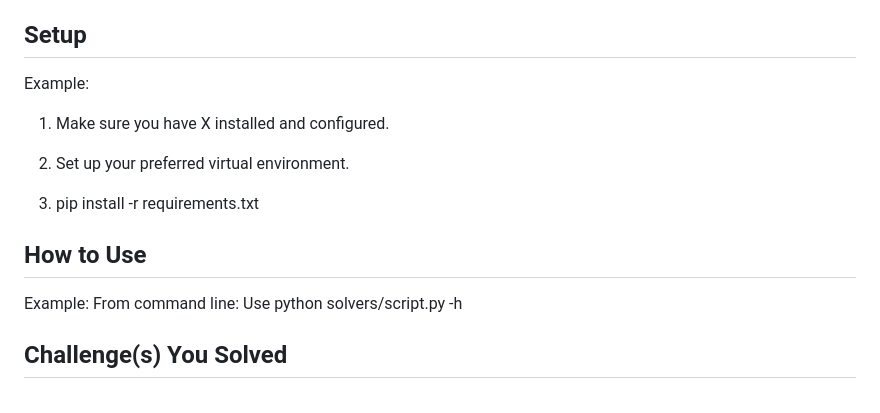
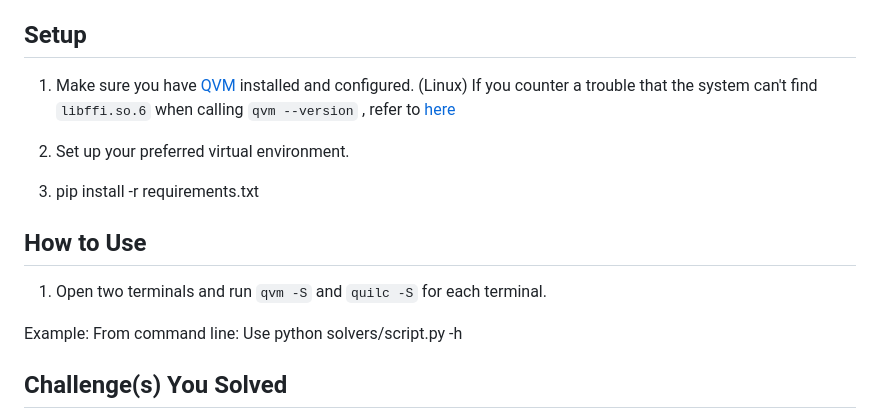
Before and after one commit to CDL-Quantum/Hackathon2021, a Markdown page: Qunova Computing/README.md, the part around the change. Drawn GitHub-style.

```diff
--- a/Qunova Computing/README.md
+++ b/Qunova Computing/README.md
@@ -4,14 +4,16 @@ Fill in this README.md. Example Structure:
 (3-4 lines about what it is and how you did it)
 
 ## Setup
-Example:
-1. Make sure you have X installed and configured.
+1. Make sure you have [QVM](https://pyquil-docs.rigetti.com/en/v3.0.0/start.html#downloading-the-qvm-and-compiler) installed and configured.
+   (Linux) If you counter a trouble that the system can't find `libffi.so.6` when calling `qvm --version` , refer to [here](https://stackoverflow.com/questions/61875869/ubuntu-20-04-upgrade-python-missing-libffi-so-6)
 
 2. Set up your preferred virtual environment.
 
 3. pip install -r requirements.txt
 
 ## How to Use
+1. Open two terminals and run `qvm -S` and `quilc -S` for each terminal.
+
 Example:
 From command line: Use python solvers/script.py -h
 
```
Also changed, not shown: Qunova Computing/zzzpfm_c12_test_qiskit.png (added), Qunova Computing/zzzpfm_c12_train_qiskit.png (added), 15 other files.
